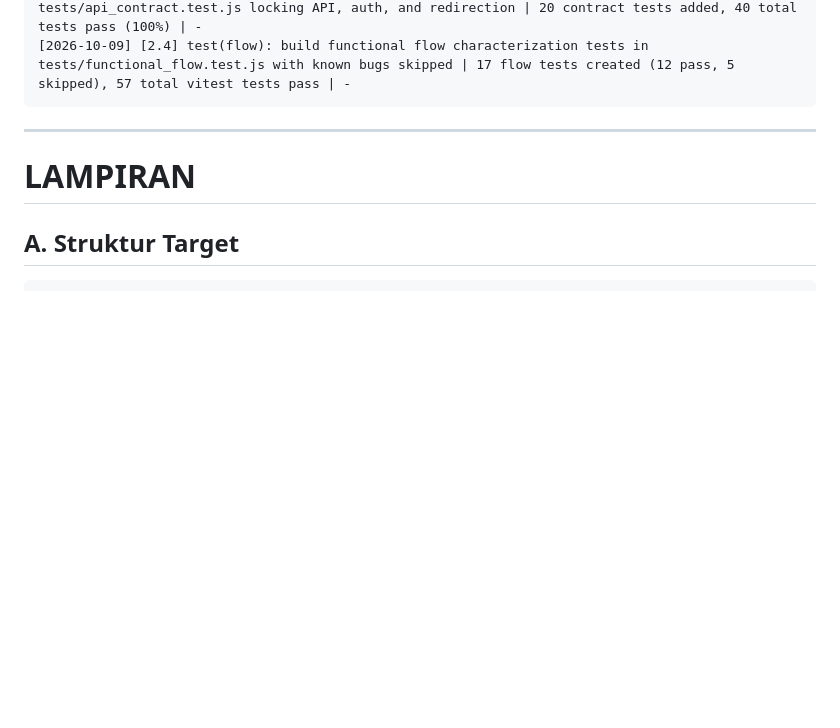
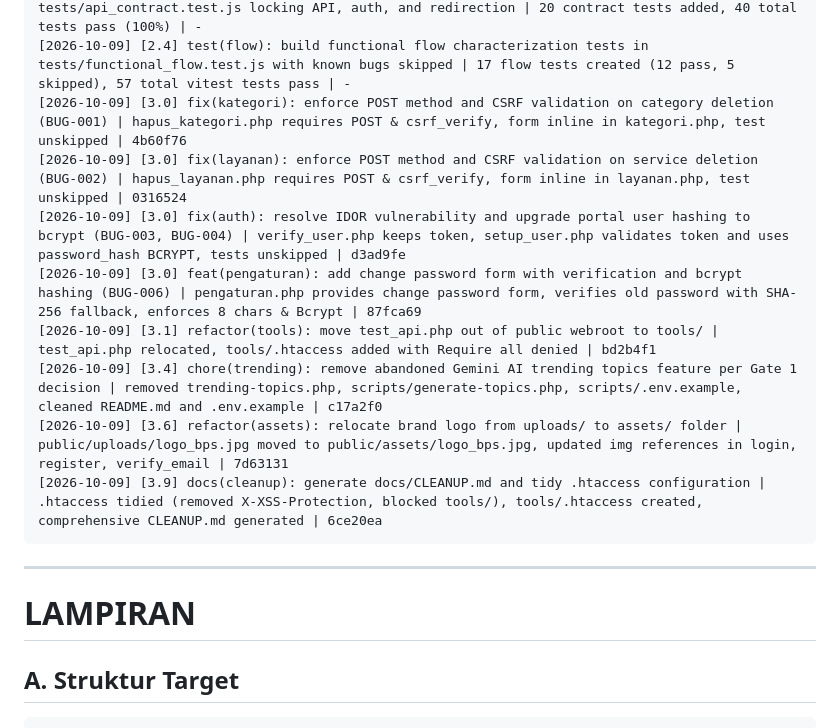
Before and after one commit to Nazhra05/administators.bps1310.cloud, a Markdown page: todo.md, the part around one of its changes. GitHub-like rendering; blank space fills up the shorter version.

Commit message:
docs(tracking): update todo.md and FUNGSI_MATRIX for Fase 3 completion

````diff
--- a/todo.md
+++ b/todo.md
@@ -723,6 +723,14 @@ Agent menulis daftar; manusia mengerjakan dan mencentang.
 [2026-10-09] [2.2] docs(api): document exact API contracts for App B in docs/API_CONTRACT.md | all 8 endpoints, request/response models, and error codes documented | -
 [2026-10-09] [2.3] test(contract): create characterization test suite in tests/api_contract.test.js locking API, auth, and redirection | 20 contract tests added, 40 total tests pass (100%) | -
 [2026-10-09] [2.4] test(flow): build functional flow characterization tests in tests/functional_flow.test.js with known bugs skipped | 17 flow tests created (12 pass, 5 skipped), 57 total vitest tests pass | -
+[2026-10-09] [3.0] fix(kategori): enforce POST method and CSRF validation on category deletion (BUG-001) | hapus_kategori.php requires POST & csrf_verify, form inline in kategori.php, test unskipped | 4b60f76
+[2026-10-09] [3.0] fix(layanan): enforce POST method and CSRF validation on service deletion (BUG-002) | hapus_layanan.php requires POST & csrf_verify, form inline in layanan.php, test unskipped | 0316524
+[2026-10-09] [3.0] fix(auth): resolve IDOR vulnerability and upgrade portal user hashing to bcrypt (BUG-003, BUG-004) | verify_user.php keeps token, setup_user.php validates token and uses password_hash BCRYPT, tests unskipped | d3ad9fe
+[2026-10-09] [3.0] feat(pengaturan): add change password form with verification and bcrypt hashing (BUG-006) | pengaturan.php provides change password form, verifies old password with SHA-256 fallback, enforces 8 chars & Bcrypt | 87fca69
+[2026-10-09] [3.1] refactor(tools): move test_api.php out of public webroot to tools/ | test_api.php relocated, tools/.htaccess added with Require all denied | bd2b4f1
+[2026-10-09] [3.4] chore(trending): remove abandoned Gemini AI trending topics feature per Gate 1 decision | removed trending-topics.php, scripts/generate-topics.php, scripts/.env.example, cleaned README.md and .env.example | c17a2f0
+[2026-10-09] [3.6] refactor(assets): relocate brand logo from uploads/ to assets/ folder | public/uploads/logo_bps.jpg moved to public/assets/logo_bps.jpg, updated img references in login, register, verify_email | 7d63131
+[2026-10-09] [3.9] docs(cleanup): generate docs/CLEANUP.md and tidy .htaccess configuration | .htaccess tidied (removed X-XSS-Protection, blocked tools/), tools/.htaccess created, comprehensive CLEANUP.md generated | 6ce20ea
 ```
 
 ---
````
Also changed, not shown: other parts of todo.md (+10 -10 lines), docs/FUNGSI_MATRIX.md (+17 -17 lines).
